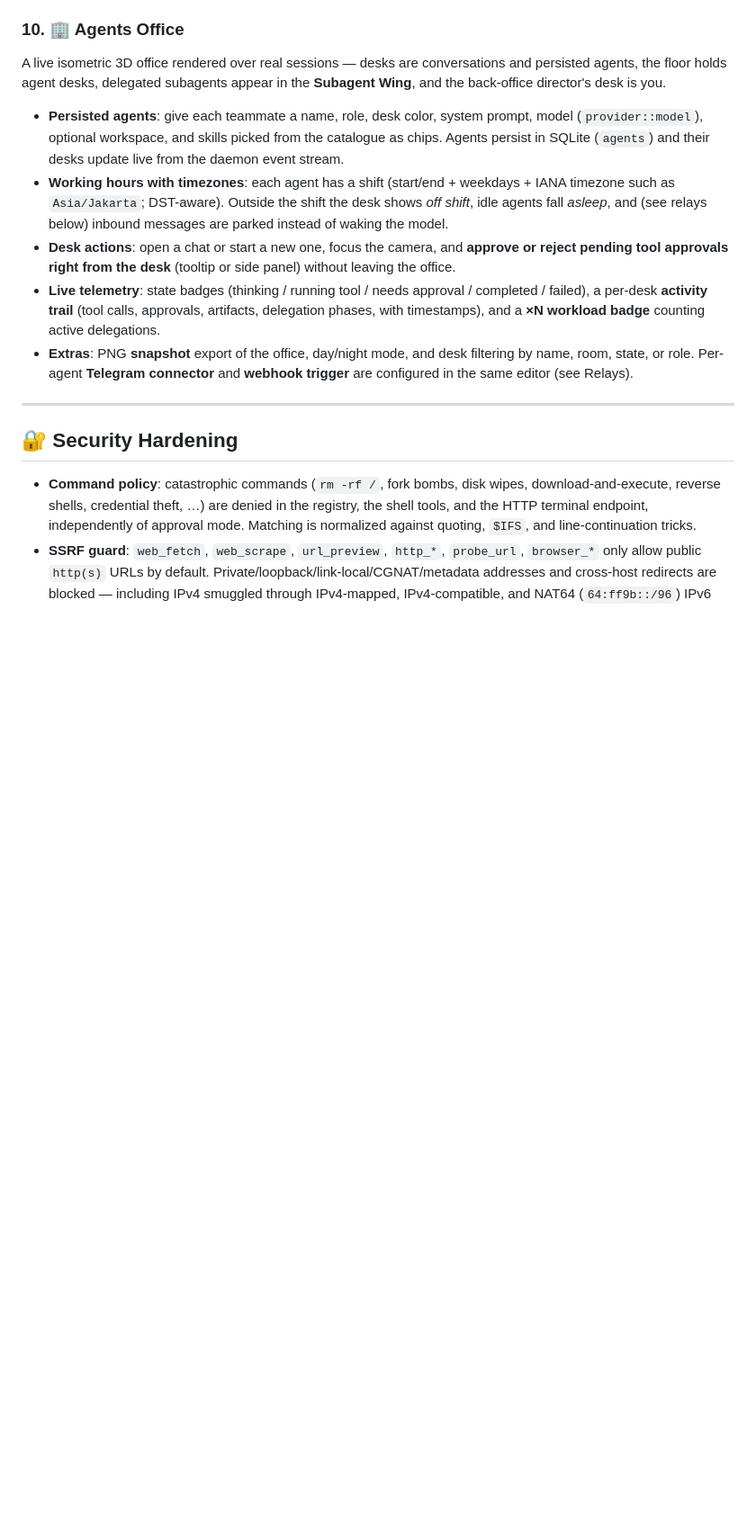
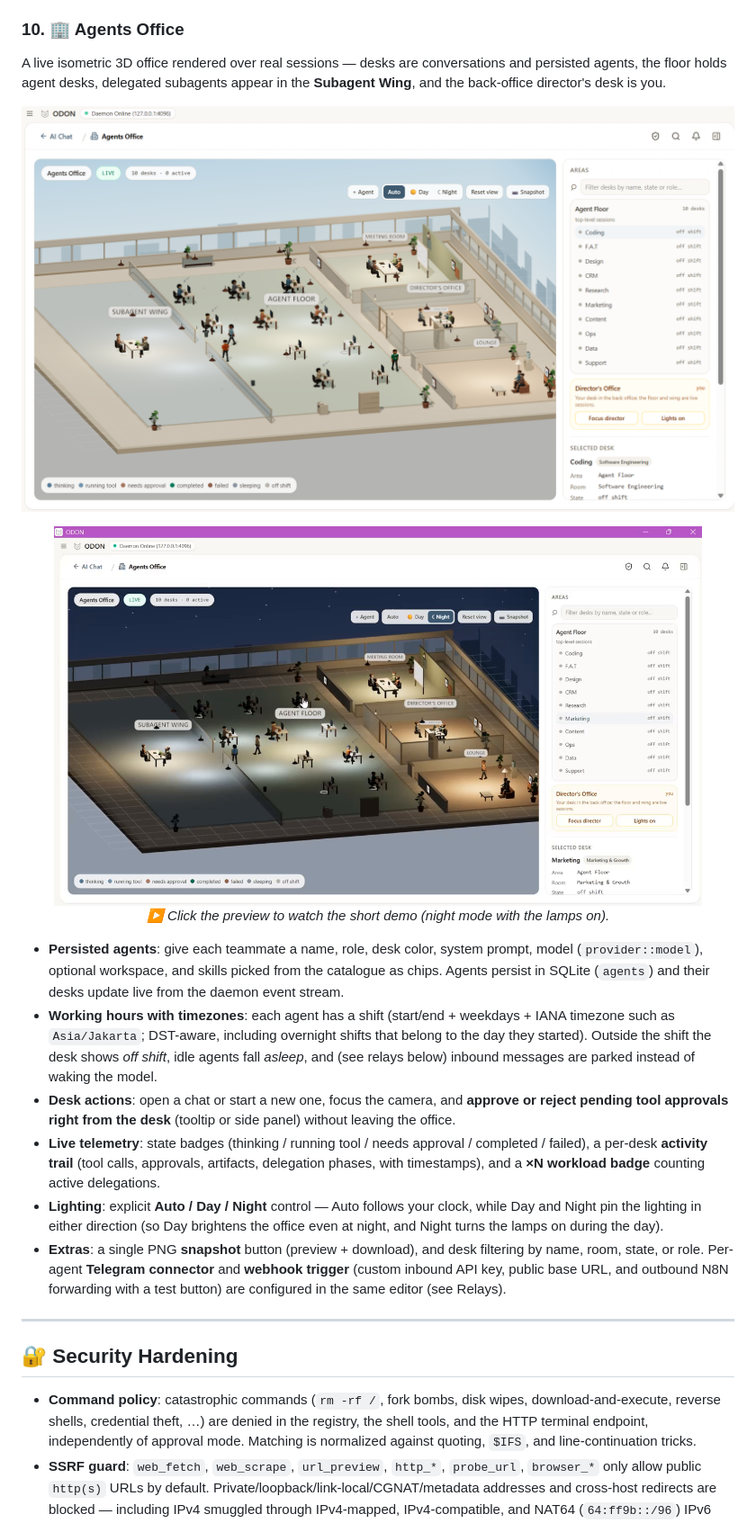
Before and after one commit to 99apps-id/odon-ai, a Markdown page: README.md, the part around the change. Shown at 90% size. Drawn GitHub-style; pictures changed too: assets/agent-office/demo-poster.png (added), assets/agent-office/hero.png (added); blank space fills up the shorter version.

Commit message:
docs(readme): add Agents Office screenshots and demo video
- add a high-res Agents Office hero screenshot and a clickable demo video (night mode)
- document the explicit Auto/Day/Night lighting control and the single snapshot button
- note overnight-shift day attribution and the configurable webhook (custom key + outbound N8N)

```diff
--- a/README.md
+++ b/README.md
@@ -120,11 +120,24 @@ ODON exposes 255 registered tools (240 model-visible, 15 compatibility-only; 248
 ### 10. 🏢 Agents Office
 A live isometric 3D office rendered over real sessions — desks are conversations and persisted agents, the floor holds agent desks, delegated subagents appear in the **Subagent Wing**, and the back-office director's desk is you.
 
+<p align="center">
+  <img src="assets/agent-office/hero.png" alt="ODON Agents Office: live isometric floor with agent desks, subagent wing, meeting room, director office, and lounge" width="100%" />
+</p>
+
+<p align="center">
+  <a href="assets/agent-office/demo.mp4">
+    <img src="assets/agent-office/demo-poster.png" alt="Agents Office demo in night mode with warm lamps" width="720" />
+  </a>
+  <br />
+  <em>▶ Click the preview to watch the short demo (night mode with the lamps on).</em>
+</p>
+
 - **Persisted agents**: give each teammate a name, role, desk color, system prompt, model (`provider::model`), optional workspace, and skills picked from the catalogue as chips. Agents persist in SQLite (`agents`) and their desks update live from the daemon event stream.
-- **Working hours with timezones**: each agent has a shift (start/end + weekdays + IANA timezone such as `Asia/Jakarta`; DST-aware). Outside the shift the desk shows *off shift*, idle agents fall *asleep*, and (see relays below) inbound messages are parked instead of waking the model.
+- **Working hours with timezones**: each agent has a shift (start/end + weekdays + IANA timezone such as `Asia/Jakarta`; DST-aware, including overnight shifts that belong to the day they started). Outside the shift the desk shows *off shift*, idle agents fall *asleep*, and (see relays below) inbound messages are parked instead of waking the model.
 - **Desk actions**: open a chat or start a new one, focus the camera, and **approve or reject pending tool approvals right from the desk** (tooltip or side panel) without leaving the office.
 - **Live telemetry**: state badges (thinking / running tool / needs approval / completed / failed), a per-desk **activity trail** (tool calls, approvals, artifacts, delegation phases, with timestamps), and a **×N workload badge** counting active delegations.
-- **Extras**: PNG **snapshot** export of the office, day/night mode, and desk filtering by name, room, state, or role. Per-agent **Telegram connector** and **webhook trigger** are configured in the same editor (see Relays).
+- **Lighting**: explicit **Auto / Day / Night** control — Auto follows your clock, while Day and Night pin the lighting in either direction (so Day brightens the office even at night, and Night turns the lamps on during the day).
+- **Extras**: a single PNG **snapshot** button (preview + download), and desk filtering by name, room, state, or role. Per-agent **Telegram connector** and **webhook trigger** (custom inbound API key, public base URL, and outbound N8N forwarding with a test button) are configured in the same editor (see Relays).
 
 ---
 
```
Also changed, not shown: 1 other file.
